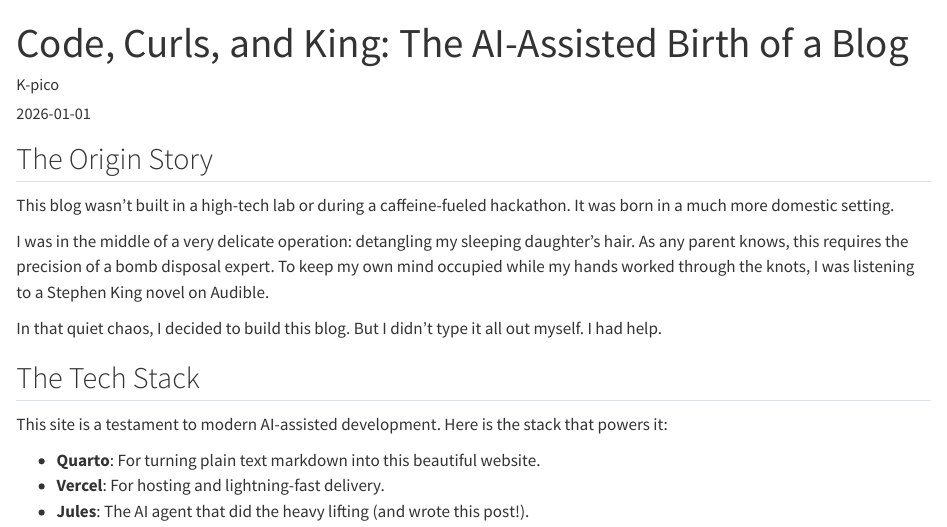
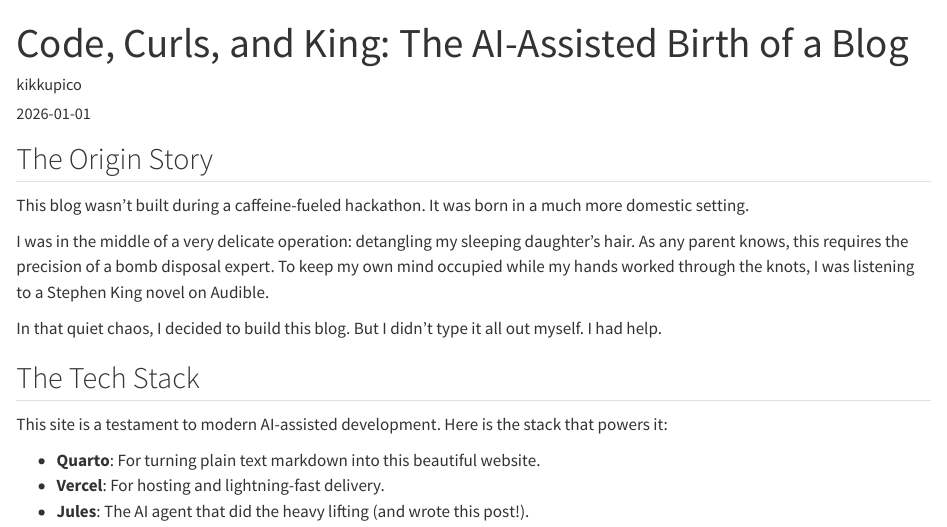
Before and after one commit to kikkupico/kikkupico.com, a Quarto document (posts/how-this-blog-was-built/index.qmd): the page in a window 1100 px wide, from its top. Rendered offline with R 4.5, knitr and Pandoc in place of Quarto, with nearby package versions.

Commit message:
Update author and content based on PR feedback
- Changed author to 'kikkupico'
- Refined the 'Origin Story' text for better flow

```diff
--- a/posts/how-this-blog-was-built/index.qmd
+++ b/posts/how-this-blog-was-built/index.qmd
@@ -1,13 +1,13 @@
 ---
 title: "Code, Curls, and King: The AI-Assisted Birth of a Blog"
-author: "K-pico"
+author: "kikkupico"
 date: "2026-01-01"
 categories: [meta, tech, story]
 ---
 
 ## The Origin Story
 
-This blog wasn't built in a high-tech lab or during a caffeine-fueled hackathon. It was born in a much more domestic setting.
+This blog wasn't built during a caffeine-fueled hackathon. It was born in a much more domestic setting.
 
 I was in the middle of a very delicate operation: detangling my sleeping daughter's hair. As any parent knows, this requires the precision of a bomb disposal expert. To keep my own mind occupied while my hands worked through the knots, I was listening to a Stephen King novel on Audible.
 
```
